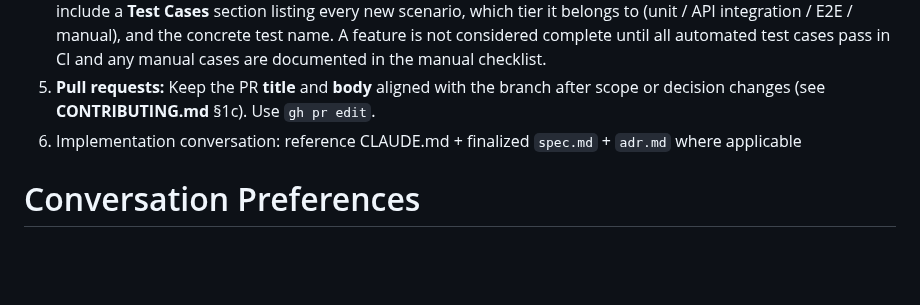
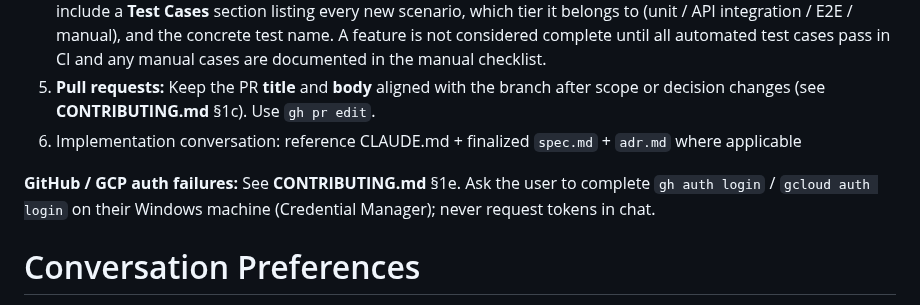
Before and after one commit to LemonHound/ai-game-project, a Markdown page: CLAUDE.md, the part around the change. GitHub-like rendering; blank space fills up the shorter version.

```diff
--- a/CLAUDE.md
+++ b/CLAUDE.md
@@ -11,6 +11,9 @@
 5. **Pull requests:** Keep the PR **title** and **body** aligned with the branch after scope or decision changes (see
    **CONTRIBUTING.md** §1c). Use `gh pr edit`.
 6. Implementation conversation: reference CLAUDE.md + finalized `spec.md` + `adr.md` where applicable
+
+**GitHub / GCP auth failures:** See **CONTRIBUTING.md** §1e. Ask the user to complete `gh auth login` /
+`gcloud auth login` on their Windows machine (Credential Manager); never request tokens in chat.
 
 # Conversation Preferences
 
```
Also changed, not shown: CONTRIBUTING.md (+25 -0 lines).
